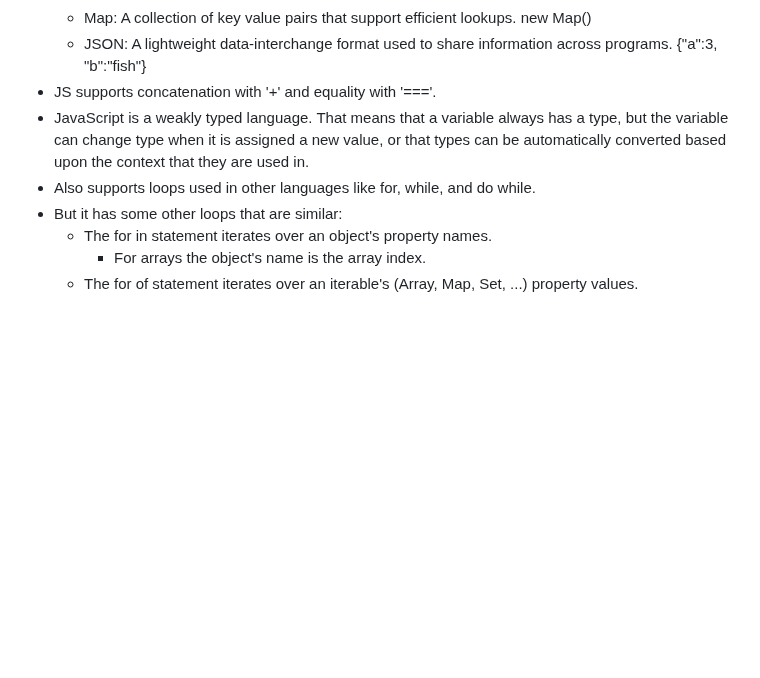
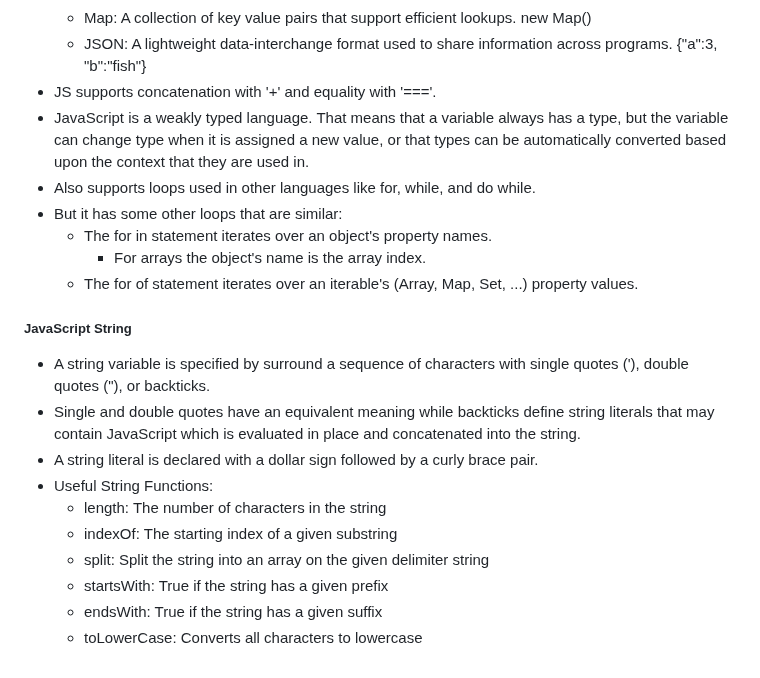
Before and after one commit to jspotten/collaborate, a Markdown page: README.md, the part around the change. Rendered like a GitHub page; blank space fills up the shorter version.

Commit message:
JavaScript - JavaScript String

```diff
--- a/README.md
+++ b/README.md
@@ -512,10 +512,23 @@ Simon JavaScript:
   - Array:	An ordered sequence of any type.	[3, 'fish']
   - Map:	A collection of key value pairs that support efficient lookups.	new Map()
   - JSON:	A lightweight data-interchange format used to share information across programs.	{"a":3, "b":"fish"}
- - JS supports concatenation with '+' and equality with '==='.
- - JavaScript is a weakly typed language. That means that a variable always has a type, but the variable can change type when it is assigned a new value, or that types can be automatically converted based upon the context that they are used in.
+- JS supports concatenation with '+' and equality with '==='.
+- JavaScript is a weakly typed language. That means that a variable always has a type, but the variable can change type when it is assigned a new value, or that types can be automatically converted based upon the context that they are used in.
 - Also supports loops used in other languages like for, while, and do while.
 - But it has some other loops that are similar:
   - The for in statement iterates over an object's property names.
     - For arrays the object's name is the array index.
   - The for of statement iterates over an iterable's (Array, Map, Set, ...) property values.
+
+<h5>JavaScript String</h5>
+
+- A string variable is specified by surround a sequence of characters with single quotes ('), double quotes ("), or backticks.
+- Single and double quotes have an equivalent meaning while backticks define string literals that may contain JavaScript which is evaluated in place and concatenated into the string.
+- A string literal is declared with a dollar sign followed by a curly brace pair.
+- Useful String Functions:
+  - length:	The number of characters in the string
+  - indexOf:	The starting index of a given substring
+  - split:	Split the string into an array on the given delimiter string
+  - startsWith:	True if the string has a given prefix
+  - endsWith:	True if the string has a given suffix
+  - toLowerCase:	Converts all characters to lowercase
```
